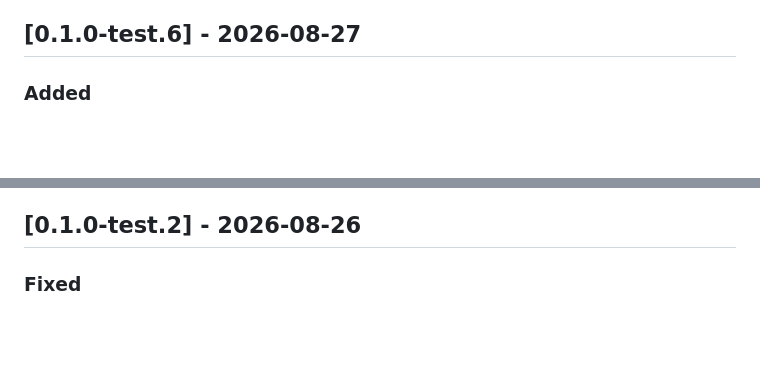
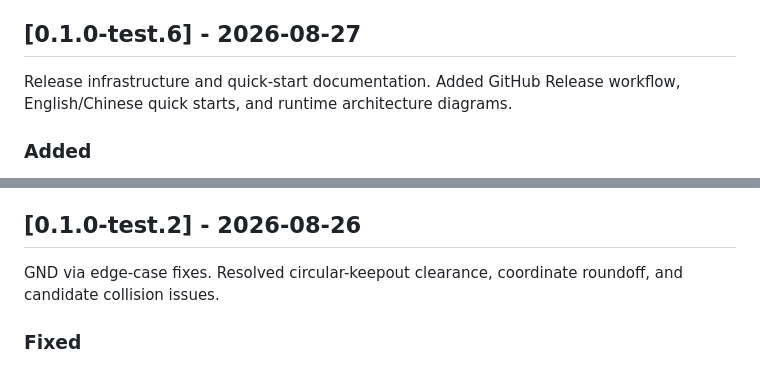
Before and after one commit to flitfancy/flitrealize, a Markdown page: CHANGELOG.md, 2 parts joined by grey strips. GitHub-like rendering; blank space fills up the shorter version.

```diff
--- a/CHANGELOG.md
+++ b/CHANGELOG.md
@@ -114,6 +130,9 @@ All notable changes to FlitRealize will be recorded here.
 
 ## [0.1.0-test.6] - 2026-08-27
 
+Release infrastructure and quick-start documentation. Added GitHub Release
+workflow, English/Chinese quick starts, and runtime architecture diagrams.
+
 ### Added
 
 - Added a minimal private `package.json` that declares Node.js 22 or newer and
@@ -219,6 +248,9 @@ All notable changes to FlitRealize will be recorded here.
 
 ## [0.1.0-test.2] - 2026-08-26
 
+GND via edge-case fixes. Resolved circular-keepout clearance, coordinate
+roundoff, and candidate collision issues.
+
 ### Fixed
 
 - Added an exact circular-keepout clearance fallback for EasyEDA environments
```
Also changed, not shown: other parts of CHANGELOG.md (+30 -0 lines).
